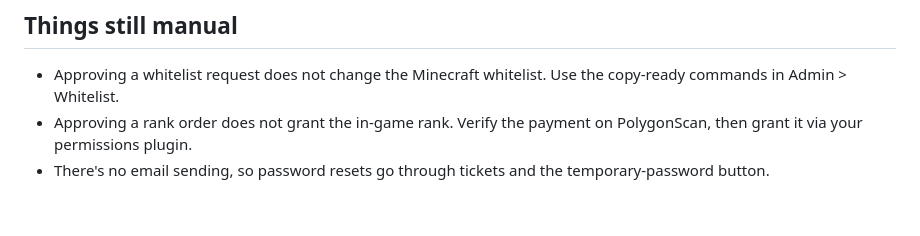
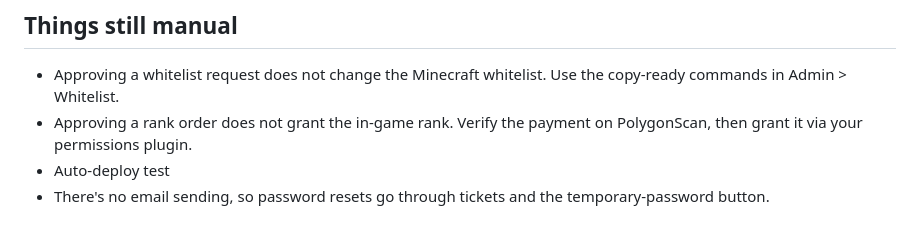
Before and after one commit to techtancs4-creator/freedom, a Markdown page: README.md, the part around the change. Rendered like a GitHub page.

```diff
--- a/README.md
+++ b/README.md
@@ -61,4 +61,5 @@ The included `freedom_smp.db` already contains your existing accounts; new table
 ## Things still manual
 - Approving a whitelist request does not change the Minecraft whitelist. Use the copy-ready commands in Admin > Whitelist.
 - Approving a rank order does not grant the in-game rank. Verify the payment on PolygonScan, then grant it via your permissions plugin.
+- Auto-deploy test
 - There's no email sending, so password resets go through tickets and the temporary-password button.
```
